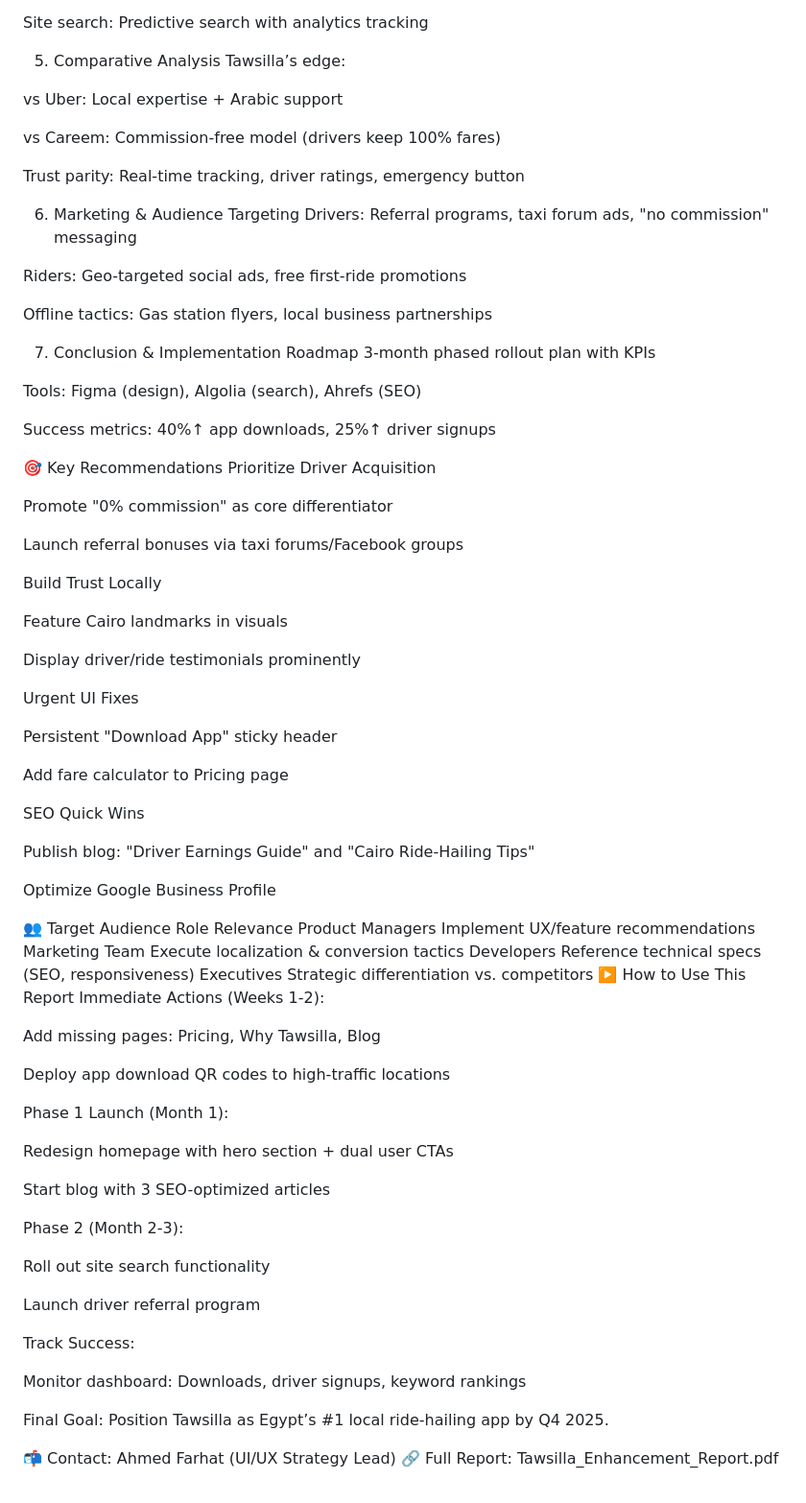
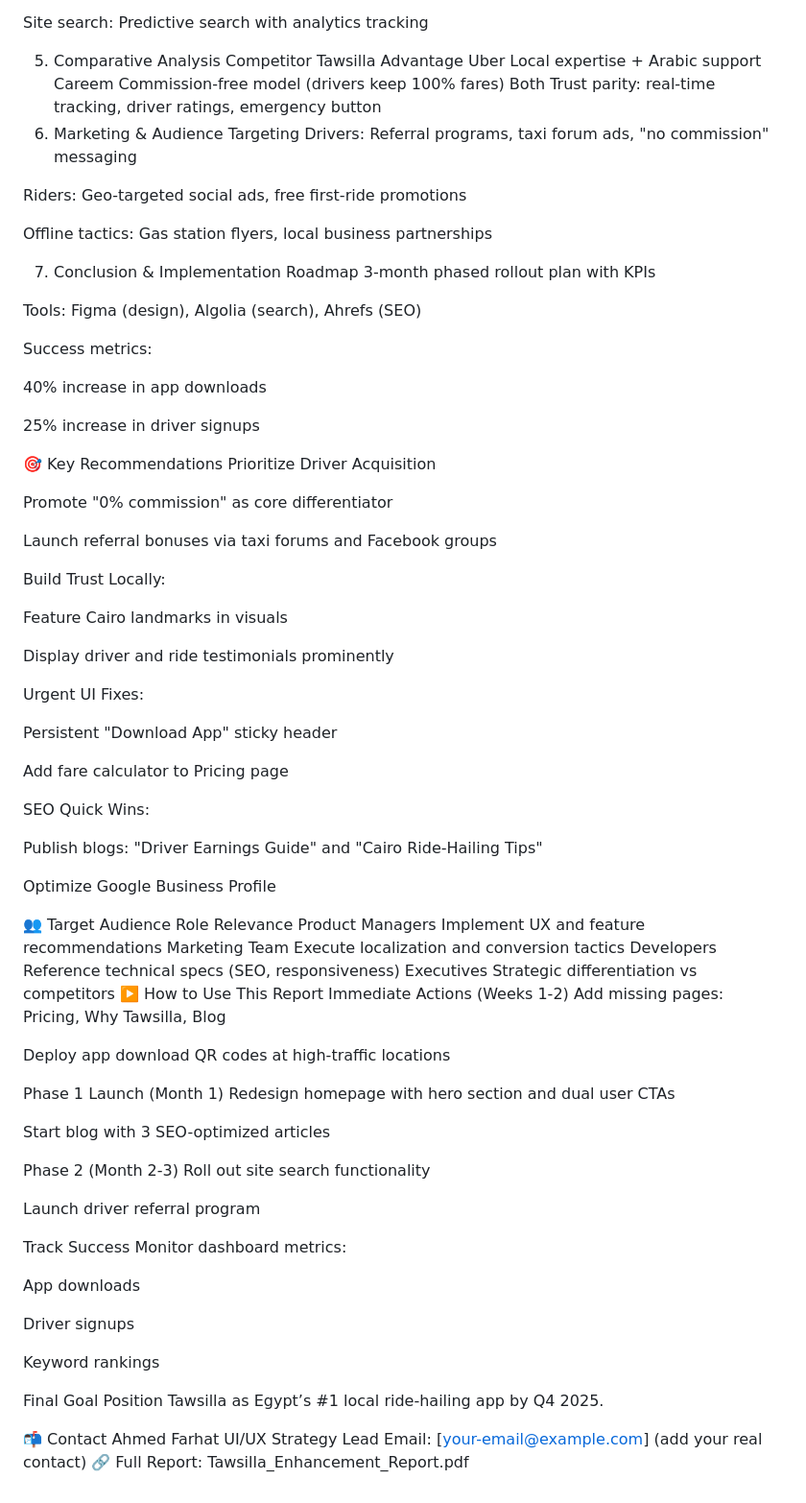
Before and after one commit to ahmedfarhat25/Tawsill-new-enhancments, a Markdown page: README.md, the part around one of its changes. Shown at 96% size. Drawn GitHub-style.

```diff
--- a/README.md
+++ b/README.md
@@ -32,14 +89,10 @@ Technical SEO: XML sitemaps, structured data, page speed optimization
 Site search: Predictive search with analytics tracking
 
 5. Comparative Analysis
-Tawsilla’s edge:
-
-vs Uber: Local expertise + Arabic support
-
-vs Careem: Commission-free model (drivers keep 100% fares)
-
-Trust parity: Real-time tracking, driver ratings, emergency button
-
+Competitor	Tawsilla Advantage
+Uber	Local expertise + Arabic support
+Careem	Commission-free model (drivers keep 100% fares)
+Both	Trust parity: real-time tracking, driver ratings, emergency button
 6. Marketing & Audience Targeting
 Drivers: Referral programs, taxi forum ads, "no commission" messaging
 
@@ -52,63 +105,73 @@ Offline tactics: Gas station flyers, local business partnerships
 
 Tools: Figma (design), Algolia (search), Ahrefs (SEO)
 
-Success metrics: 40%↑ app downloads, 25%↑ driver signups
+Success metrics:
+
+40% increase in app downloads
+
+25% increase in driver signups
 
 🎯 Key Recommendations
 Prioritize Driver Acquisition
 
 Promote "0% commission" as core differentiator
 
-Launch referral bonuses via taxi forums/Facebook groups
+Launch referral bonuses via taxi forums and Facebook groups
 
-Build Trust Locally
+Build Trust Locally:
 
 Feature Cairo landmarks in visuals
 
-Display driver/ride testimonials prominently
+Display driver and ride testimonials prominently
 
-Urgent UI Fixes
+Urgent UI Fixes:
 
 Persistent "Download App" sticky header
 
 Add fare calculator to Pricing page
 
-SEO Quick Wins
+SEO Quick Wins:
 
-Publish blog: "Driver Earnings Guide" and "Cairo Ride-Hailing Tips"
+Publish blogs: "Driver Earnings Guide" and "Cairo Ride-Hailing Tips"
 
 Optimize Google Business Profile
 
 👥 Target Audience
 Role	Relevance
-Product Managers	Implement UX/feature recommendations
-Marketing Team	Execute localization & conversion tactics
+Product Managers	Implement UX and feature recommendations
+Marketing Team	Execute localization and conversion tactics
 Developers	Reference technical specs (SEO, responsiveness)
-Executives	Strategic differentiation vs. competitors
+Executives	Strategic differentiation vs competitors
 ▶️ How to Use This Report
-Immediate Actions (Weeks 1-2):
-
+Immediate Actions (Weeks 1-2)
 Add missing pages: Pricing, Why Tawsilla, Blog
 
-Deploy app download QR codes to high-traffic locations
+Deploy app download QR codes at high-traffic locations
 
-Phase 1 Launch (Month 1):
-
-Redesign homepage with hero section + dual user CTAs
+Phase 1 Launch (Month 1)
+Redesign homepage with hero section and dual user CTAs
 
 Start blog with 3 SEO-optimized articles
 
-Phase 2 (Month 2-3):
-
+Phase 2 (Month 2-3)
 Roll out site search functionality
 
 Launch driver referral program
 
-Track Success:
+Track Success
+Monitor dashboard metrics:
 
-Monitor dashboard: Downloads, driver signups, keyword rankings
+App downloads
 
-Final Goal: Position Tawsilla as Egypt’s #1 local ride-hailing app by Q4 2025.
+Driver signups
 
-📬 Contact: Ahmed Farhat (UI/UX Strategy Lead)
+Keyword rankings
+
+Final Goal
+Position Tawsilla as Egypt’s #1 local ride-hailing app by Q4 2025.
+
+📬 Contact
+Ahmed Farhat
+UI/UX Strategy Lead
+Email: [your-email@example.com] (add your real contact)
 🔗 Full Report: Tawsilla_Enhancement_Report.pdf
```
Also changed, not shown: other parts of README.md (+71 -14 lines).
